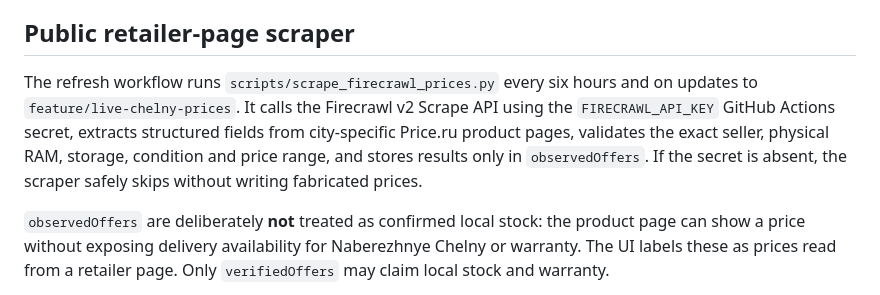
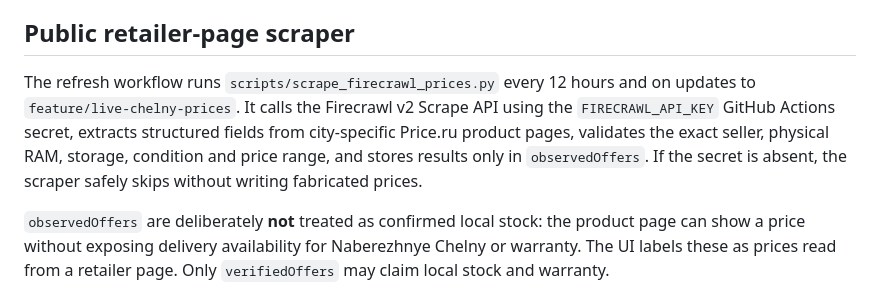
Before and after one commit to Sargarus666/SmartSearch, a Markdown page: docs/LIVE_PRICES.md, the part around the change. GitHub-like rendering.

Commit message:
docs: align Firecrawl refresh cadence with credit budget

```diff
--- a/docs/LIVE_PRICES.md
+++ b/docs/LIVE_PRICES.md
@@ -15,7 +15,7 @@ Old manually entered prices and store addresses are historical catalog fields. S
 
 ## Public retailer-page scraper
 
-The refresh workflow runs `scripts/scrape_firecrawl_prices.py` every six hours and on updates to `feature/live-chelny-prices`. It calls the Firecrawl v2 Scrape API using the `FIRECRAWL_API_KEY` GitHub Actions secret, extracts structured fields from city-specific Price.ru product pages, validates the exact seller, physical RAM, storage, condition and price range, and stores results only in `observedOffers`. If the secret is absent, the scraper safely skips without writing fabricated prices.
+The refresh workflow runs `scripts/scrape_firecrawl_prices.py` every 12 hours and on updates to `feature/live-chelny-prices`. It calls the Firecrawl v2 Scrape API using the `FIRECRAWL_API_KEY` GitHub Actions secret, extracts structured fields from city-specific Price.ru product pages, validates the exact seller, physical RAM, storage, condition and price range, and stores results only in `observedOffers`. If the secret is absent, the scraper safely skips without writing fabricated prices.
 
 `observedOffers` are deliberately **not** treated as confirmed local stock: the product page can show a price without exposing delivery availability for Naberezhnye Chelny or warranty. The UI labels these as prices read from a retailer page. Only `verifiedOffers` may claim local stock and warranty.
 
```
